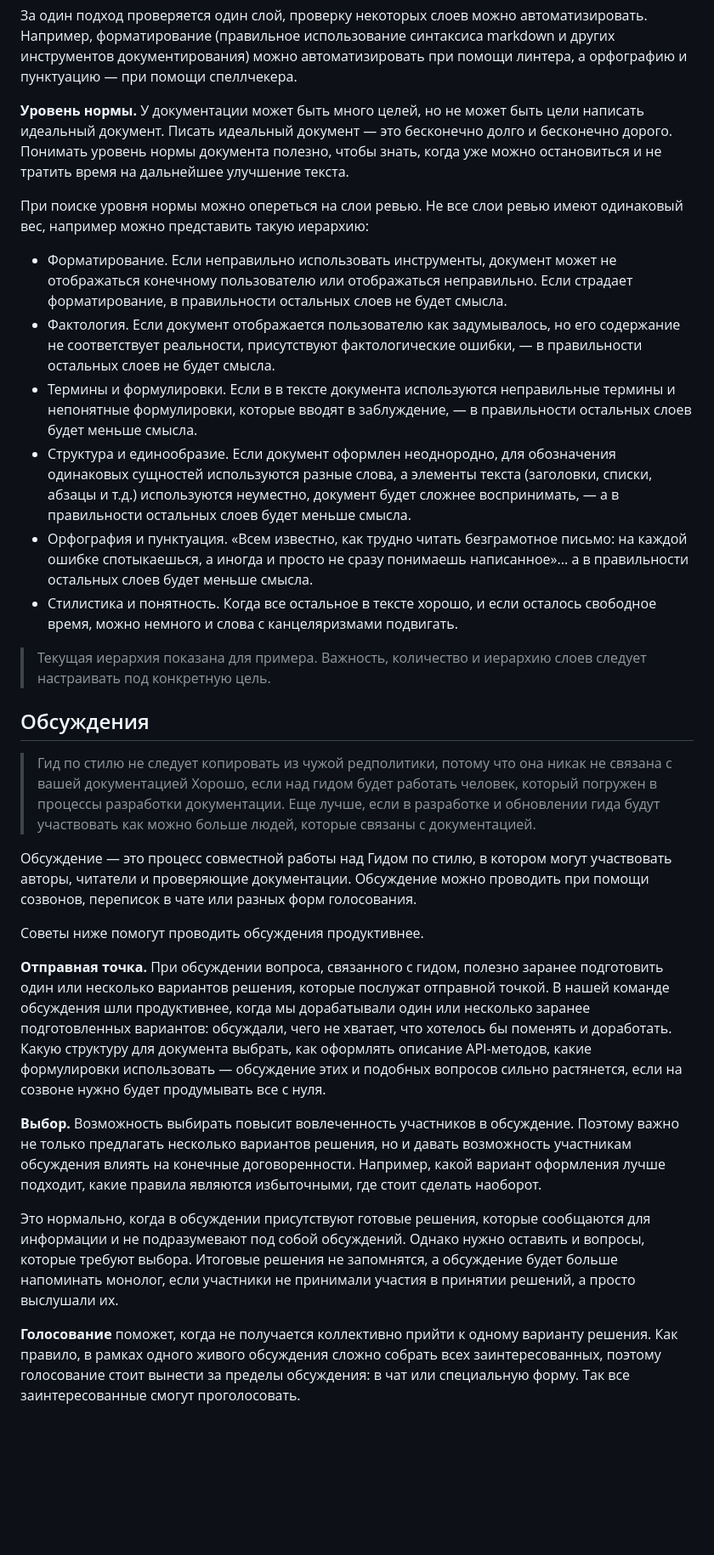
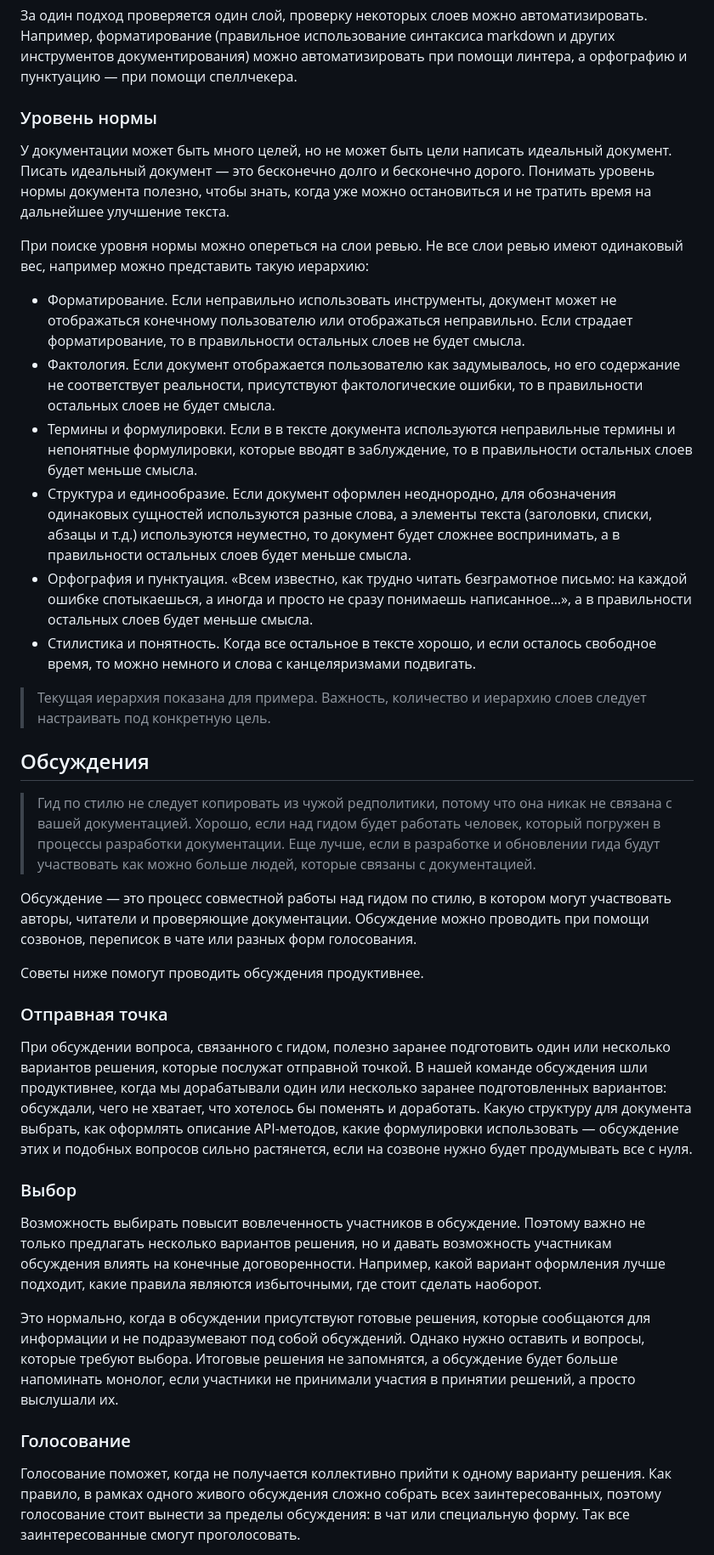
Before and after one commit to Rainary/styleguide-creation-presentation, a Markdown page: src/processes.md, the part around one of its changes. Shown at 85% size. GitHub-like rendering; blank space fills up the shorter version.

Commit message:
fix(processes): правка структуры.

```diff
--- a/src/processes.md
+++ b/src/processes.md
@@ -33,7 +34,8 @@
 За один подход проверяется один слой, проверку некоторых слоев можно автоматизировать.
 Например, форматирование (правильное использование синтаксиса markdown и других инструментов документирования) можно автоматизировать при помощи линтера, а орфографию и пунктуацию — при помощи спеллчекера.
 
-**Уровень нормы.**
+### Уровень нормы
+
 У документации может быть много целей, но не может быть цели написать идеальный документ.
 Писать идеальный документ — это бесконечно долго и бесконечно дорого.
 Понимать уровень нормы документа полезно, чтобы знать, когда уже можно остановиться и не тратить время на дальнейшее улучшение текста.
@@ -43,37 +45,39 @@
 
 - Форматирование.
   Если неправильно использовать инструменты, документ может не отображаться конечному пользователю или отображаться неправильно.
-  Если страдает форматирование, в правильности остальных слоев не будет смысла.
+  Если страдает форматирование, то в правильности остальных слоев не будет смысла.
 - Фактология.
-  Если документ отображается пользователю как задумывалось, но его содержание не соответствует реальности, присутствуют фактологические ошибки, — в правильности остальных слоев не будет смысла.
+  Если документ отображается пользователю как задумывалось, но его содержание не соответствует реальности, присутствуют фактологические ошибки, то в правильности остальных слоев не будет смысла.
 - Термины и формулировки.
-  Если в в тексте документа используются неправильные термины и непонятные формулировки, которые вводят в заблуждение, — в правильности остальных слоев будет меньше смысла.
+  Если в в тексте документа используются неправильные термины и непонятные формулировки, которые вводят в заблуждение, то в правильности остальных слоев будет меньше смысла.
 - Структура и единообразие.
-  Если документ оформлен неоднородно, для обозначения одинаковых сущностей используются разные слова, а элементы текста (заголовки, списки, абзацы и т.д.) используются неуместно, документ будет сложнее воспринимать, — а в правильности остальных слоев будет меньше смысла.
+  Если документ оформлен неоднородно, для обозначения одинаковых сущностей используются разные слова, а элементы текста (заголовки, списки, абзацы и т.д.) используются неуместно, то документ будет сложнее воспринимать, а в правильности остальных слоев будет меньше смысла.
 - Орфография и пунктуация.
-  «Всем известно, как трудно читать безграмотное письмо: на каждой ошибке спотыкаешься, а иногда и просто не сразу понимаешь написанное»... а в правильности остальных слоев будет меньше смысла.
+  «Всем известно, как трудно читать безграмотное письмо: на каждой ошибке спотыкаешься, а иногда и просто не сразу понимаешь написанное…», а в правильности остальных слоев будет меньше смысла.
 - Стилистика и понятность.
-  Когда все остальное в тексте хорошо, и если осталось свободное время, можно немного и слова с канцеляризмами подвигать.
+  Когда все остальное в тексте хорошо, и если осталось свободное время, то можно немного и слова с канцеляризмами подвигать.
 
 > Текущая иерархия показана для примера. Важность, количество и иерархию слоев следует настраивать под конкретную цель.
 
 ## Обсуждения
 
-> Гид по стилю не следует копировать из чужой редполитики, потому что она никак не связана с вашей документацией
+> Гид по стилю не следует копировать из чужой редполитики, потому что она никак не связана с вашей документацией.
 > Хорошо, если над гидом будет работать человек, который погружен в процессы разработки документации.
 > Еще лучше, если в разработке и обновлении гида будут участвовать как можно больше людей, которые связаны с документацией.
 
-Обсуждение — это процесс совместной работы над Гидом по стилю, в котором могут участвовать авторы, читатели и проверяющие документации.
+Обсуждение — это процесс совместной работы над гидом по стилю, в котором могут участвовать авторы, читатели и проверяющие документации.
 Обсуждение можно проводить при помощи созвонов, переписок в чате или разных форм голосования.
 
 Советы ниже помогут проводить обсуждения продуктивнее.
 
-**Отправная точка.**
+### Отправная точка
+
 При обсуждении вопроса, связанного с гидом, полезно заранее подготовить один или несколько вариантов решения, которые послужат отправной точкой.
 В нашей команде обсуждения шли продуктивнее, когда мы дорабатывали один или несколько заранее подготовленных вариантов: обсуждали, чего не хватает, что хотелось бы поменять и доработать.
 Какую структуру для документа выбрать, как оформлять описание API-методов, какие формулировки использовать — обсуждение этих и подобных вопросов сильно растянется, если на созвоне нужно будет продумывать все с нуля.
 
-**Выбор.**
+### Выбор
+
 Возможность выбирать повысит вовлеченность участников в обсуждение.
 Поэтому важно не только предлагать несколько вариантов решения, но и давать возможность участникам обсуждения влиять на конечные договоренности.
 Например, какой вариант оформления лучше подходит, какие правила являются избыточными, где стоит сделать наоборот.
@@ -82,7 +86,9 @@
 Однако нужно оставить и вопросы, которые требуют выбора.
 Итоговые решения не запомнятся, а обсуждение будет больше напоминать монолог, если участники не принимали участия в принятии решений, а просто выслушали их.
 
-**Голосование** поможет, когда не получается коллективно прийти к одному варианту решения.
+### Голосование
+
+Голосование поможет, когда не получается коллективно прийти к одному варианту решения.
 Как правило, в рамках одного живого обсуждения сложно собрать всех заинтересованных, поэтому голосование стоит вынести за пределы обсуждения: в чат или специальную форму.
 Так все заинтересованные смогут проголосовать.
 
```
Also changed, not shown: other parts of src/processes.md (+7 -4 lines).
